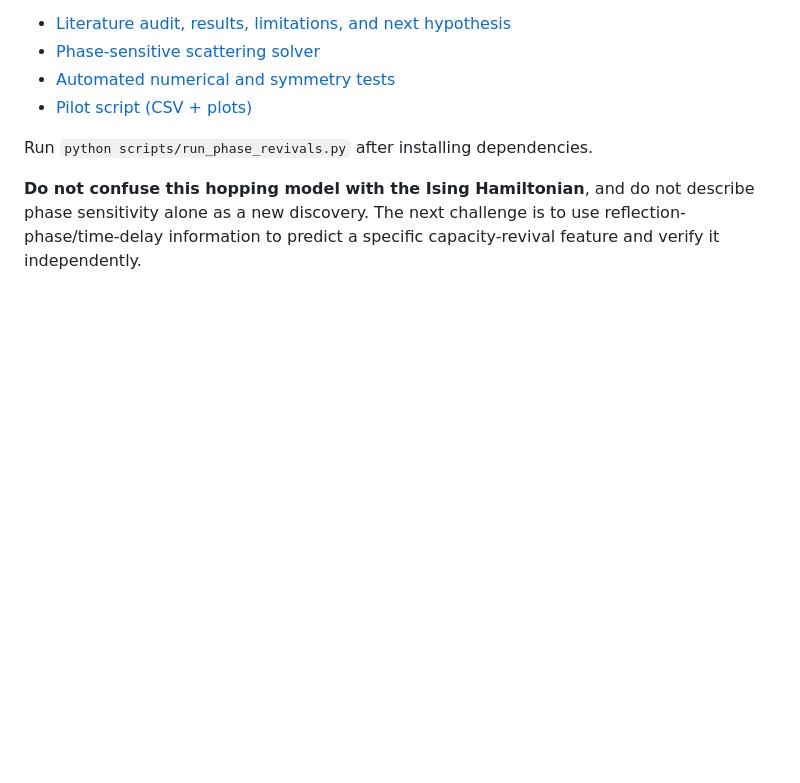
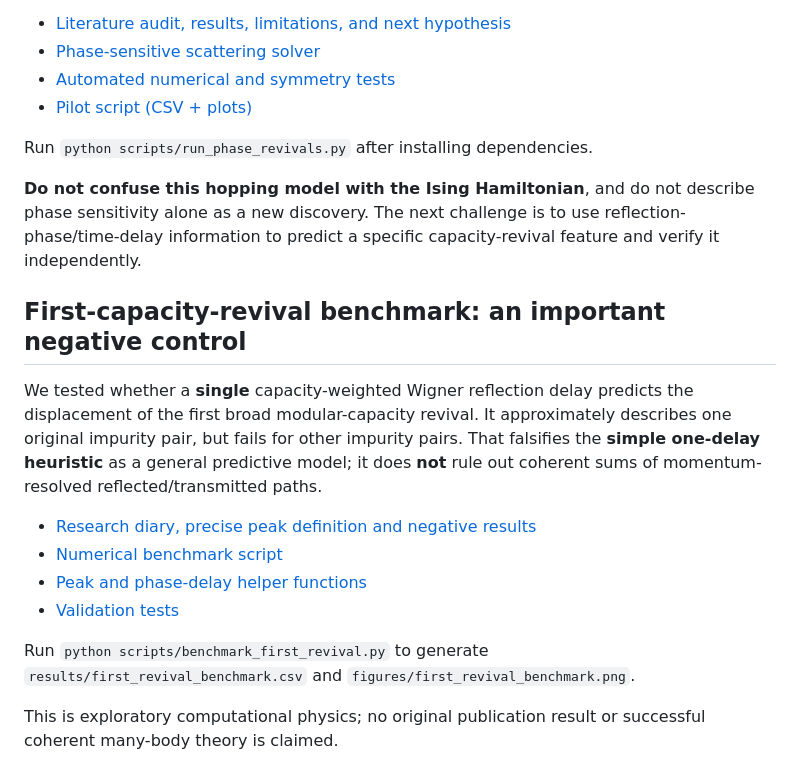
Before and after one commit to HugoWEI/ising-entanglement-cft, a Markdown page: README.md, the part around the change. Rendered like a GitHub page; blank space fills up the shorter version.

Commit message:
Describe first revival falsification experiment and caveats

```diff
--- a/README.md
+++ b/README.md
@@ -123,3 +123,25 @@ Run `python scripts/run_phase_revivals.py` after installing dependencies.
 describe phase sensitivity alone as a new discovery. The next challenge is
 to use reflection-phase/time-delay information to predict a specific
 capacity-revival feature and verify it independently.
+
+
+## First-capacity-revival benchmark: an important negative control
+
+We tested whether a **single** capacity-weighted Wigner reflection delay
+predicts the displacement of the first broad modular-capacity revival.
+It approximately describes one original impurity pair, but fails for
+other impurity pairs. That falsifies the **simple one-delay heuristic**
+as a general predictive model; it does **not** rule out coherent sums
+of momentum-resolved reflected/transmitted paths.
+
+- [Research diary, precise peak definition and negative results](docs/first_revival_benchmark.md)
+- [Numerical benchmark script](scripts/benchmark_first_revival.py)
+- [Peak and phase-delay helper functions](src/revival_benchmark.py)
+- [Validation tests](tests/test_revival_benchmark.py)
+
+Run `python scripts/benchmark_first_revival.py` to generate
+`results/first_revival_benchmark.csv` and
+`figures/first_revival_benchmark.png`.
+
+This is exploratory computational physics; no original publication
+result or successful coherent many-body theory is claimed.
```
